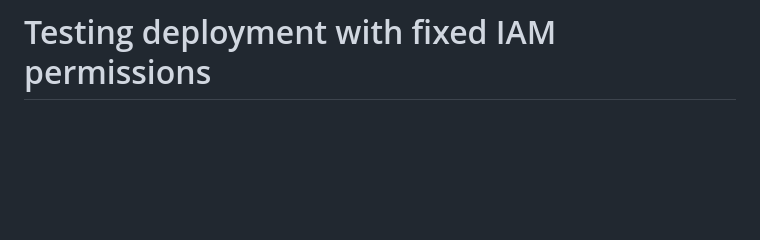
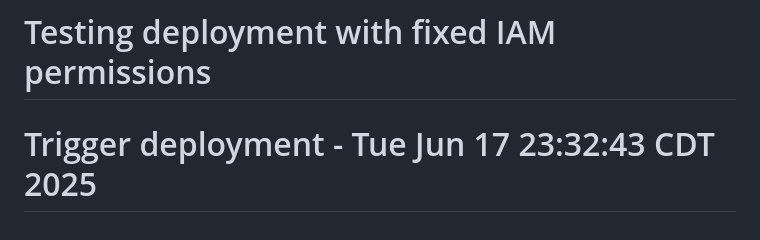
Before and after one commit to josh0312/nytex_dashboard, a Markdown page: README.md, the part around the change. GitHub-like rendering; blank space fills up the shorter version.

```diff
--- a/README.md
+++ b/README.md
@@ -360,3 +360,4 @@ This project is proprietary software for NyTex Fireworks. All rights reserved.
 
 **Built with ❤️ for NyTex Fireworks** # Deployment test with fixed IAM permissions
 # Testing deployment with fixed IAM permissions
+# Trigger deployment - Tue Jun 17 23:32:43 CDT 2025
```
